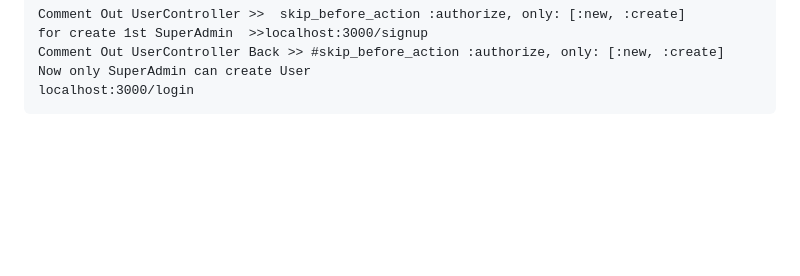
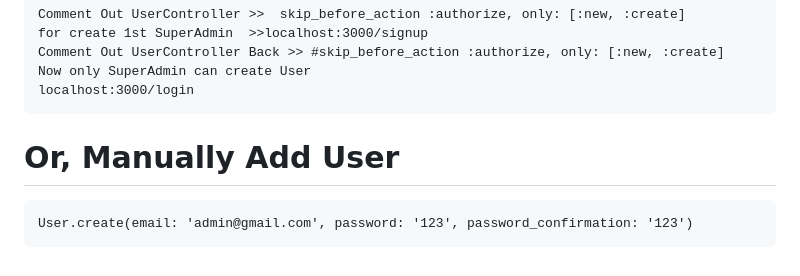
Before and after one commit to mamuncvasu/rails-static-auth, a Markdown page: README.md, the part around the change. Rendered like a GitHub page; blank space fills up the shorter version.

`````diff
--- a/README.md
+++ b/README.md
@@ -284,3 +284,8 @@ Comment Out UserController Back >> #skip_before_action :authorize, only: [:new,
 Now only SuperAdmin can create User
 localhost:3000/login
 ```
+Or, Manually Add User
+====================================================================================
+````
+User.create(email: 'admin@gmail.com', password: '123', password_confirmation: '123')
+````
`````
